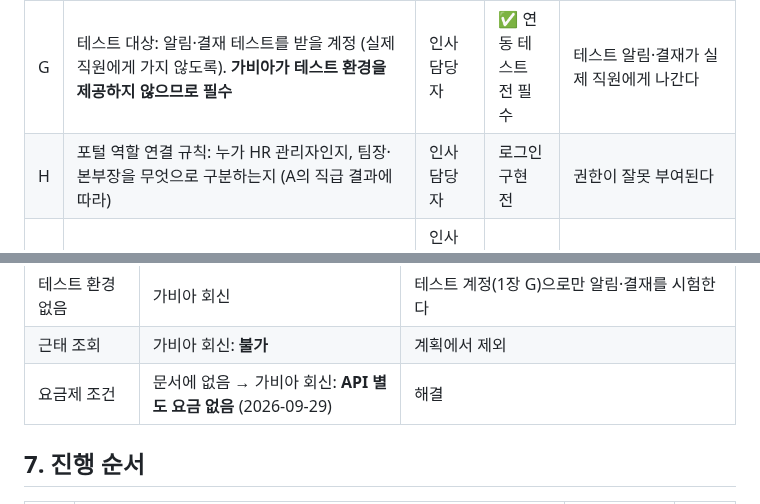
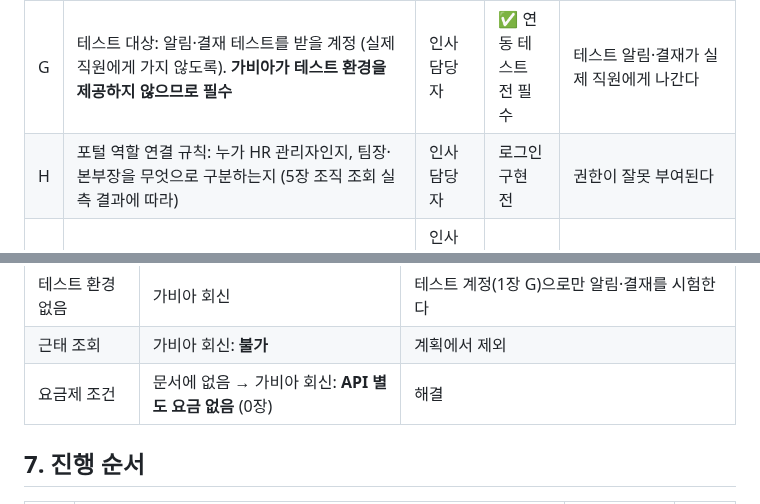
Before and after one commit to hnabyz-bot/hr-portal, a Markdown page: docs/hiworks-api-setup.md, 2 parts joined by grey strips. GitHub-like rendering.

```diff
--- a/docs/hiworks-api-setup.md
+++ b/docs/hiworks-api-setup.md
@@ -44,7 +44,7 @@
 | E | SSO 연동 URL 확정: `https://hr.abyz-lab.work/api/auth/hiworks` | 개발 | ✅ (SSO 등록 전) | URL이 바뀌면 SSO 등록을 지우고 다시 해야 한다 (삭제 시 그 URL을 쓰는 연동 전부 해제) |
 | F | 토큰 전달 경로: 관리자 → 서버 `.env`까지 **글로 남지 않는 방법** (직접 입력 또는 대면 전달) | 저장소 소유자 · 관리자 | ✅ | 메일·메신저·이슈에 남으면 유출로 보고 재발급해야 한다 |
 | G | 테스트 대상: 알림·결재 테스트를 받을 계정 (실제 직원에게 가지 않도록). **가비아가 테스트 환경을 제공하지 않으므로 필수** | 인사담당자 | ✅ 연동 테스트 전 필수 | 테스트 알림·결재가 실제 직원에게 나간다 |
-| H | 포털 역할 연결 규칙: 누가 HR 관리자인지, 팀장·본부장을 무엇으로 구분하는지 (A의 직급 결과에 따라) | 인사담당자 | 로그인 구현 전 | 권한이 잘못 부여된다 |
+| H | 포털 역할 연결 규칙: 누가 HR 관리자인지, 팀장·본부장을 무엇으로 구분하는지 (5장 조직 조회 실측 결과에 따라) | 인사담당자 | 로그인 구현 전 | 권한이 잘못 부여된다 |
 | I | KPI 승인용 전자결재 양식 | 인사담당자 · 전자결재 관리자 | 결재 연동 전 | 없으면 결재 연동을 할 수 없다 (토큰과는 무관, 나중에 해도 됨) |
 
 **발급 가능 조건: A~F 완료.** G~I는 발급 후에 해도 토큰을 다시 만들 일이 생기지 않는다 (G는 첫 테스트 전까지).
@@ -207,7 +208,7 @@
 | 토큰 유효기간 | 가비아 **미답변**, 문서에 없음 | 연결 실패 시 토큰 만료부터 의심하도록 오류 기록에 남긴다 |
 | 테스트 환경 없음 | 가비아 회신 | 테스트 계정(1장 G)으로만 알림·결재를 시험한다 |
 | 근태 조회 | 가비아 회신: **불가** | 계획에서 제외 |
-| 요금제 조건 | 문서에 없음 → 가비아 회신: **API 별도 요금 없음** (2026-09-29) | 해결 |
+| 요금제 조건 | 문서에 없음 → 가비아 회신: **API 별도 요금 없음** (0장) | 해결 |
 
 ## 7. 진행 순서
 
```
Also changed, not shown: other parts of docs/hiworks-api-setup.md (+7 -6 lines).
